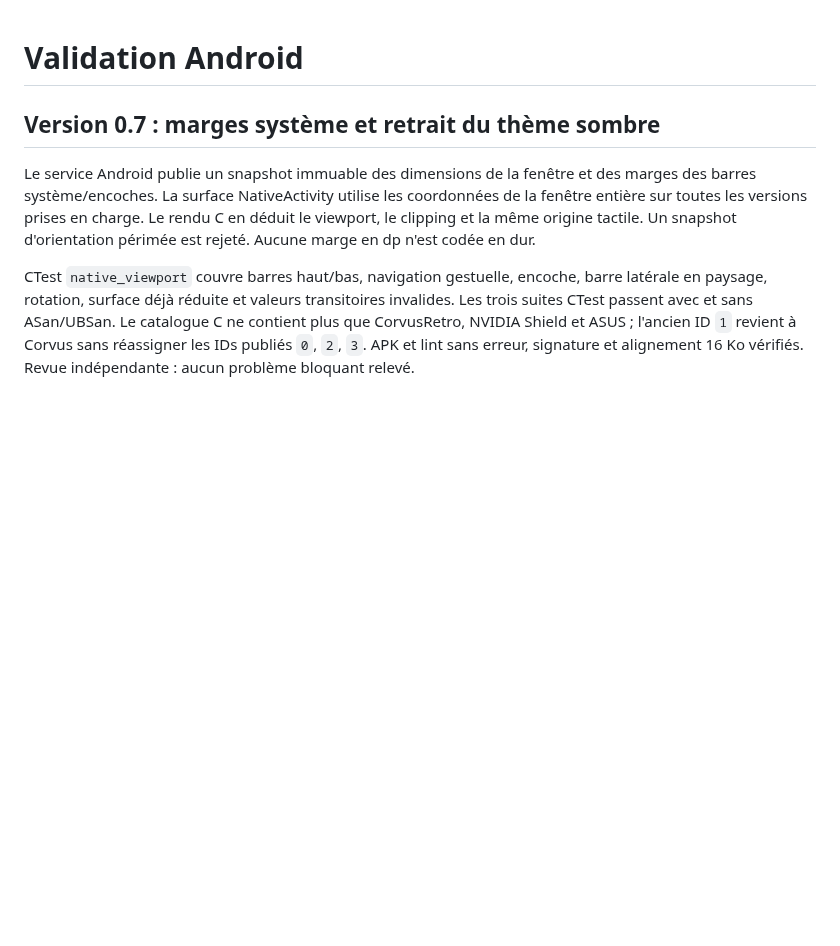
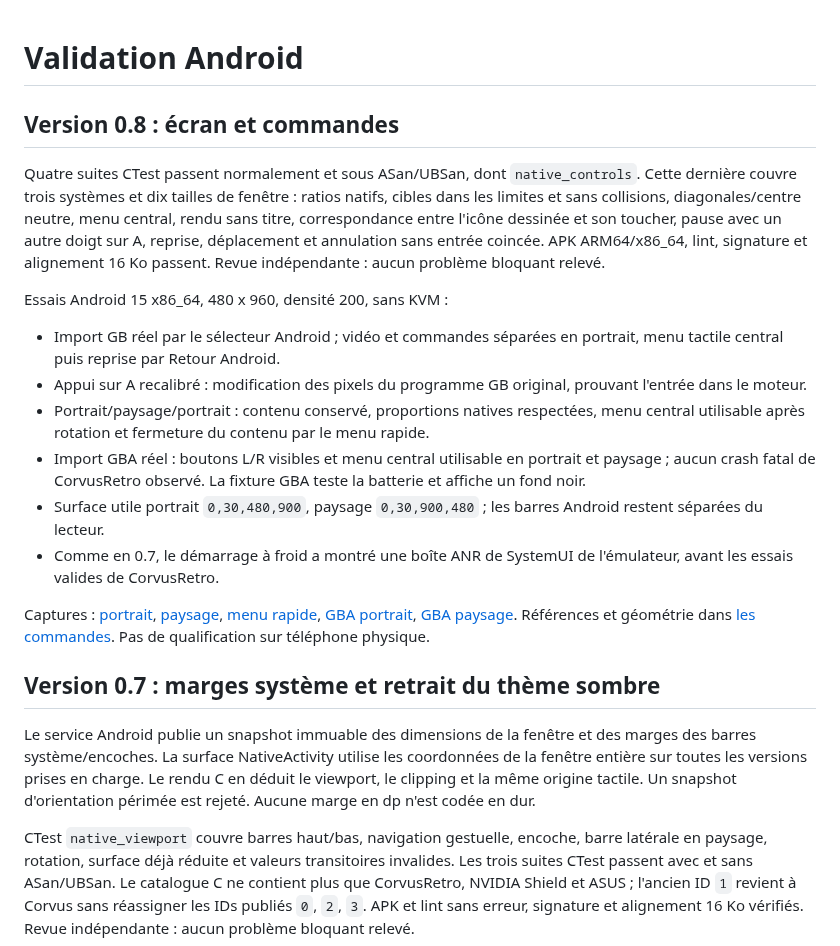
Before and after one commit to CorvusSoftware/CorvusRetro, a Markdown page: docs/validation-android.md, the part around the change. GitHub-like rendering; blank space fills up the shorter version.

```diff
--- a/docs/validation-android.md
+++ b/docs/validation-android.md
@@ -1,4 +1,28 @@
 # Validation Android
+
+## Version 0.8 : écran et commandes
+
+Quatre suites CTest passent normalement et sous ASan/UBSan, dont `native_controls`.
+Cette dernière couvre trois systèmes et dix tailles de fenêtre : ratios natifs,
+cibles dans les limites et sans collisions, diagonales/centre neutre, menu central,
+rendu sans titre, correspondance entre l'icône dessinée et son toucher, pause avec
+un autre doigt sur A, reprise, déplacement et annulation sans entrée coincée.
+APK ARM64/x86_64, lint, signature et alignement 16 Ko passent. Revue indépendante :
+aucun problème bloquant relevé.
+
+Essais Android 15 x86_64, 480 x 960, densité 200, sans KVM :
+
+- Import GB réel par le sélecteur Android ; vidéo et commandes séparées en portrait, menu tactile central puis reprise par Retour Android.
+- Appui sur A recalibré : modification des pixels du programme GB original, prouvant l'entrée dans le moteur.
+- Portrait/paysage/portrait : contenu conservé, proportions natives respectées, menu central utilisable après rotation et fermeture du contenu par le menu rapide.
+- Import GBA réel : boutons L/R visibles et menu central utilisable en portrait et paysage ; aucun crash fatal de CorvusRetro observé. La fixture GBA teste la batterie et affiche un fond noir.
+- Surface utile portrait `0,30,480,900`, paysage `0,30,900,480` ; les barres Android restent séparées du lecteur.
+- Comme en 0.7, le démarrage à froid a montré une boîte ANR de SystemUI de l'émulateur, avant les essais valides de CorvusRetro.
+
+Captures : [portrait](screenshots/player.png), [paysage](screenshots/player-landscape.png),
+[menu rapide](screenshots/quick-menu.png), [GBA portrait](screenshots/player-gba.png),
+[GBA paysage](screenshots/player-gba-landscape.png). Références et géométrie dans
+[les commandes](controls.md). Pas de qualification sur téléphone physique.
 
 ## Version 0.7 : marges système et retrait du thème sombre
 
```
Also changed, not shown: .aicode/project.md (+3 -3 lines), README.md (+16 -11 lines), docs/controls.md (added, +45 -0 lines), docs/screenshots/player-gba-landscape.png (added), docs/screenshots/player-gba.png (added), docs/screenshots/player-landscape.png (added), docs/screenshots/player.png, docs/screenshots/quick-menu.png, 10 other files.
